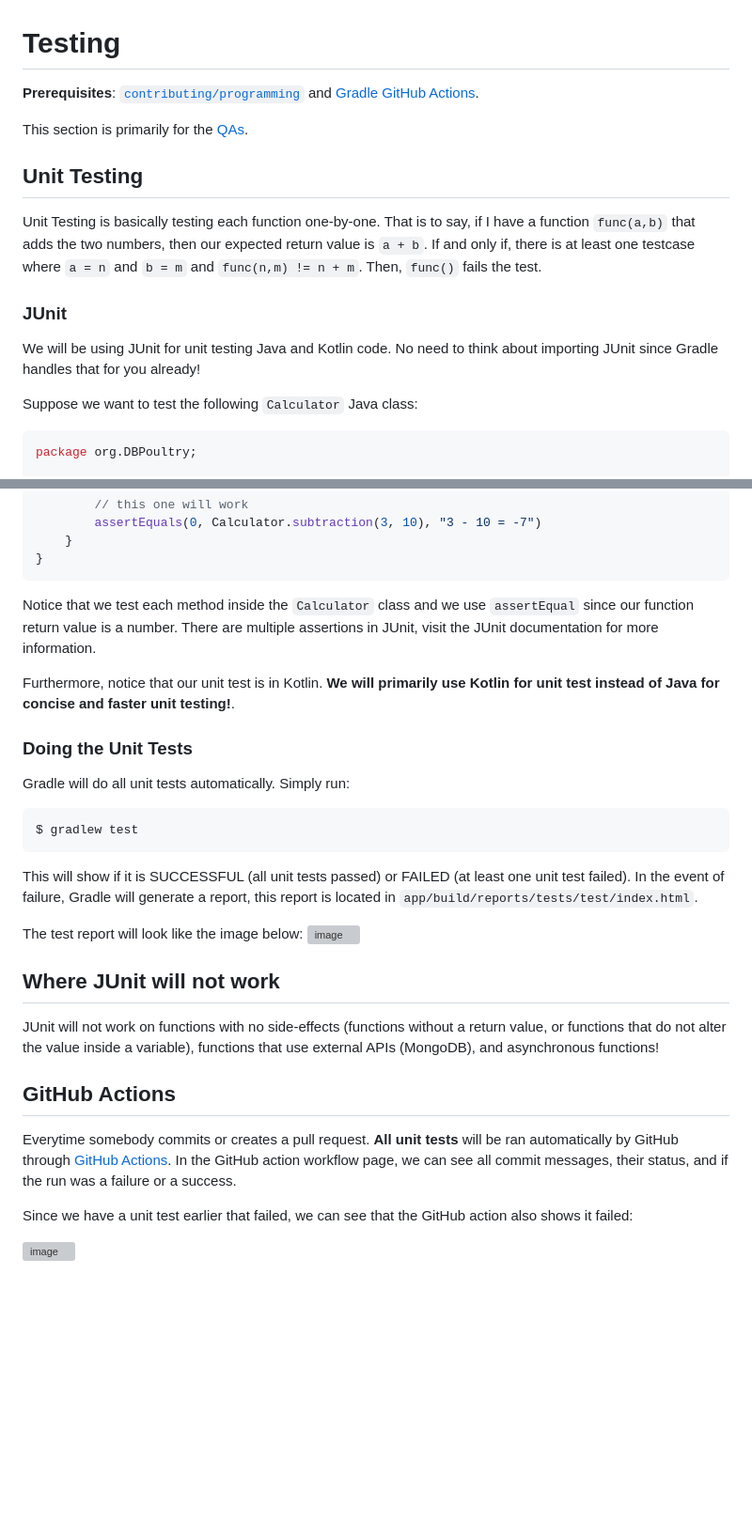
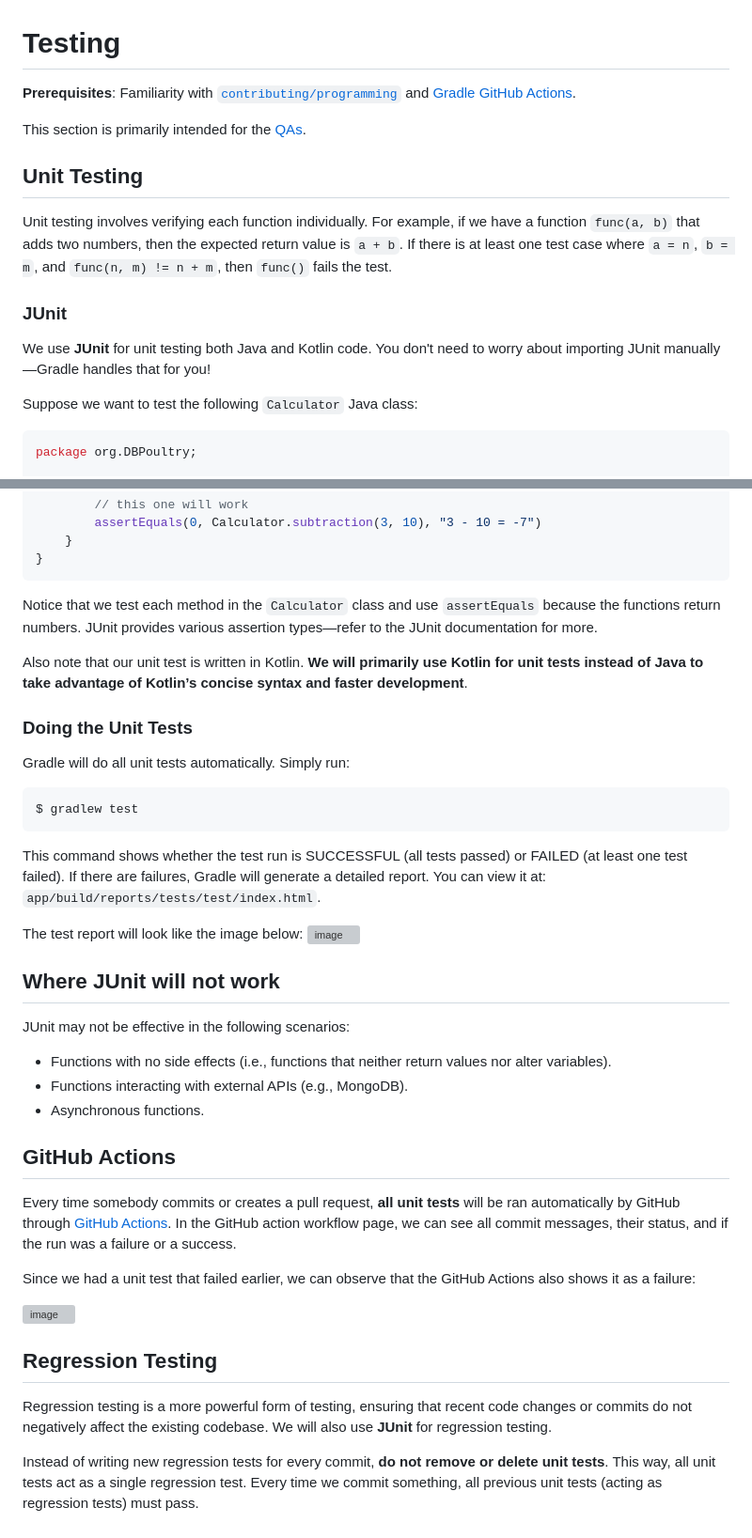
Before and after one commit to CSSWENGS18Group9/DB-Poultry, a Markdown page: docs/contributing/testing.md, 2 parts joined by grey strips. Shown at 94% size. Drawn GitHub-style; blank space fills up the shorter version; grey boxes are pictures that could not be loaded.

Commit message:
Updated for clarity

````diff
--- a/docs/contributing/testing.md
+++ b/docs/contributing/testing.md
@@ -1,16 +1,16 @@
 # Testing
 
-**Prerequisites**: [`contributing/programming`](https://github.com/CSSWENGS18Group9/DB-Poultry/blob/main/docs/contributing/programming.md) and [Gradle GitHub Actions](https://github.com/gradle/actions).
+**Prerequisites**: Familiarity with [`contributing/programming`](https://github.com/CSSWENGS18Group9/DB-Poultry/blob/main/docs/contributing/programming.md) and [Gradle GitHub Actions](https://github.com/gradle/actions).
 
-This section is primarily for the [QAs](https://github.com/orgs/CSSWENGS18Group9/teams/qa).
+This section is primarily intended for the [QAs](https://github.com/orgs/CSSWENGS18Group9/teams/qa).
 
 ## Unit Testing
 
-Unit Testing is basically testing each function one-by-one. That is to say, if I have a function `func(a,b)` that adds the two numbers, then our expected return value is `a + b`. If and only if, there is at least one testcase where `a = n` and `b = m` and `func(n,m) != n + m`. Then, `func()` fails the test.
+Unit testing involves verifying each function individually. For example, if we have a function `func(a, b)` that adds two numbers, then the expected return value is `a + b`. If there is at least one test case where `a = n`, `b = m`, and `func(n, m) != n + m`, then `func()` fails the test.
 
 ### JUnit
 
-We will be using JUnit for unit testing Java and Kotlin code. No need to think about importing JUnit since Gradle handles that for you already!
+We use **JUnit** for unit testing both Java and Kotlin code. You don't need to worry about importing JUnit manually—Gradle handles that for you!
 
 Suppose we want to test the following `Calculator` Java class:
 
@@ -64,9 +64,9 @@ class CalculatorTest {
 }
 ```
 
-Notice that we test each method inside the `Calculator` class and we use `assertEqual` since our function return value is a number. There are multiple assertions in JUnit, visit the JUnit documentation for more information.
+Notice that we test each method in the `Calculator` class and use `assertEquals` because the functions return numbers. JUnit provides various assertion types—refer to the JUnit documentation for more.
 
-Furthermore, notice that our unit test is in Kotlin. **We will primarily use Kotlin for unit test instead of Java for concise and faster unit testing!**.
+Also note that our unit test is written in Kotlin. **We will primarily use Kotlin for unit tests instead of Java to take advantage of Kotlin’s concise syntax and faster development**.
 
 ### Doing the Unit Tests
 
@@ -76,19 +76,28 @@ Gradle will do all unit tests automatically. Simply run:
 $ gradlew test
 ```
 
-This will show if it is SUCCESSFUL (all unit tests passed) or FAILED (at least one unit test failed). In the event of failure, Gradle will generate a report, this report is located in `app/build/reports/tests/test/index.html`.
+This command shows whether the test run is SUCCESSFUL (all tests passed) or FAILED (at least one test failed). If there are failures, Gradle will generate a detailed report. You can view it at: `app/build/reports/tests/test/index.html`.
 
 The test report will look like the image below:
 ![image](https://github.com/user-attachments/assets/0e852c54-0c9c-459b-82bb-cf3feaacf396)
 
 ## Where JUnit will not work
 
-JUnit will not work on functions with no side-effects (functions without a return value, or functions that do not alter the value inside a variable), functions that use external APIs (MongoDB), and asynchronous functions!
+JUnit may not be effective in the following scenarios:
+- Functions with no side effects (i.e., functions that neither return values nor alter variables).
+- Functions interacting with external APIs (e.g., MongoDB).
+- Asynchronous functions.
 
 ## GitHub Actions
 
-Everytime somebody commits or creates a pull request. **All unit tests** will be ran automatically by GitHub through [GitHub Actions](https://github.com/CSSWENGS18Group9/DB-Poultry/actions). In the GitHub action workflow page, we can see all commit messages, their status, and if the run was a failure or a success.
+Every time somebody commits or creates a pull request, **all unit tests** will be ran automatically by GitHub through [GitHub Actions](https://github.com/CSSWENGS18Group9/DB-Poultry/actions). In the GitHub action workflow page, we can see all commit messages, their status, and if the run was a failure or a success.
 
-Since we have a unit test earlier that failed, we can see that the GitHub action also shows it failed:
+Since we had a unit test that failed earlier, we can observe that the GitHub Actions also shows it as a failure:
 
 ![image](https://github.com/user-attachments/assets/c0546c3b-660e-4ab7-9a18-79342e4480c2)
+
+## Regression Testing
+
+Regression testing is a more powerful form of testing, ensuring that recent code changes or commits do not negatively affect the existing codebase. We will also use **JUnit** for regression testing.
+
+Instead of writing new regression tests for every commit, **do not remove or delete unit tests**. This way, all unit tests act as a single regression test. Every time we commit something, all previous unit tests (acting as regression tests) must pass.
````
Also changed, not shown: other parts of docs/contributing/testing.md (+3 -3 lines).
